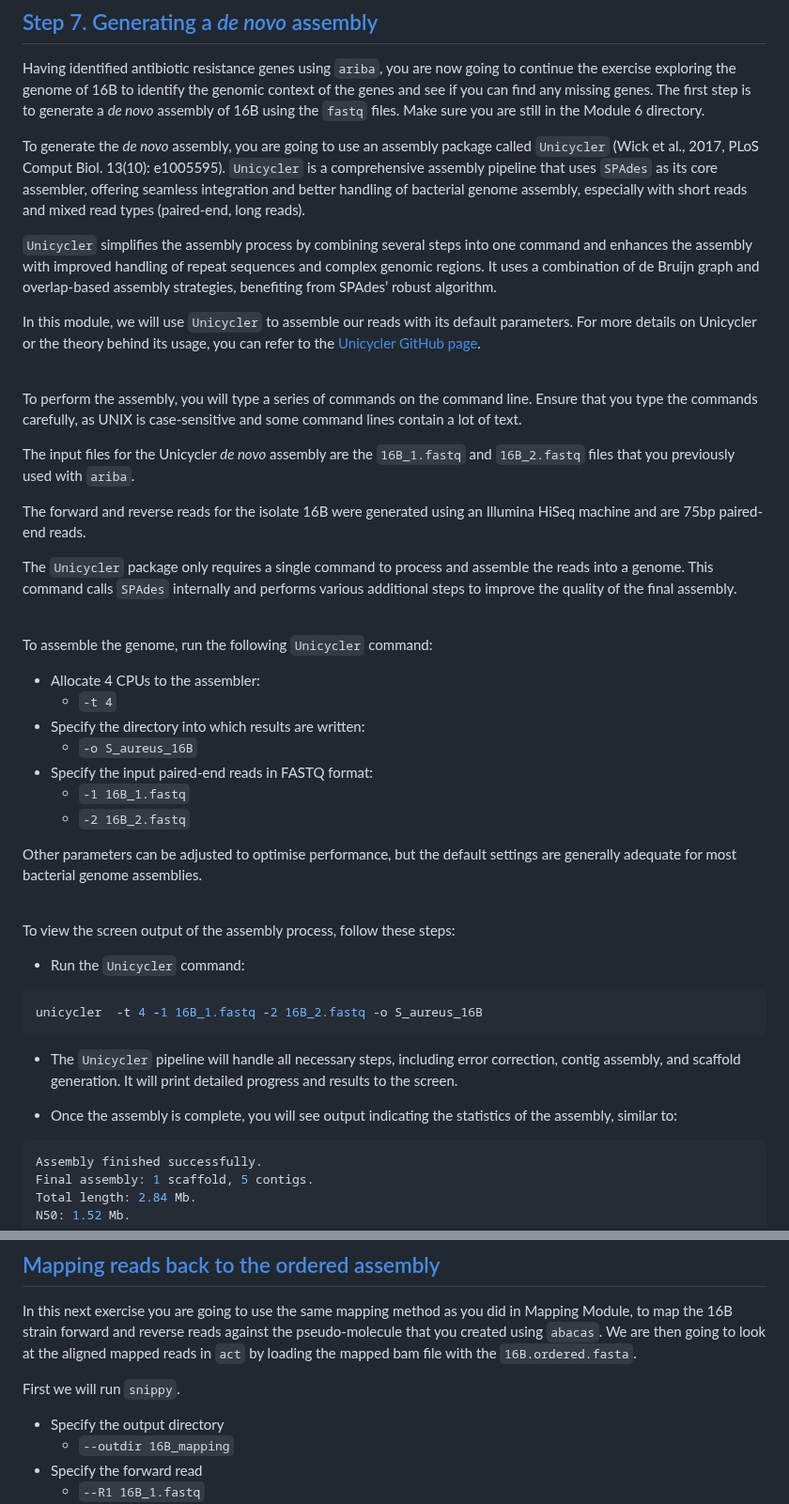
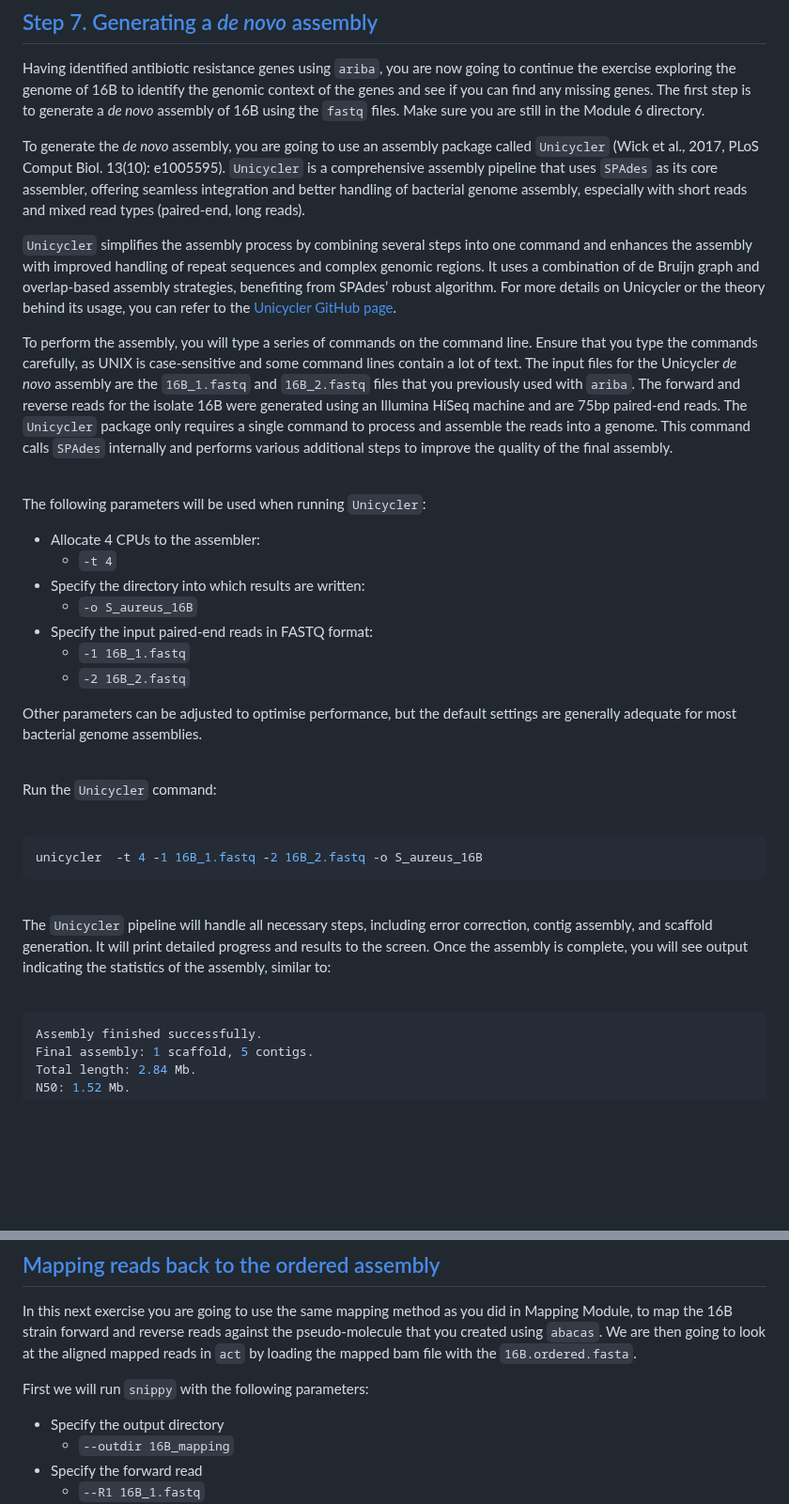
Before and after one commit to WCSCourses/GenEpiLAC2024, a Markdown page: Manuals/Genome_Assembly_Annotation/Genome_Assembly_Annotation.md, 2 parts joined by grey strips. Shown at 94% size. Rendered like a GitHub page; blank space fills up the shorter version.

````diff
--- a/Manuals/Genome_Assembly_Annotation/Genome_Assembly_Annotation.md
+++ b/Manuals/Genome_Assembly_Annotation/Genome_Assembly_Annotation.md
@@ -350,23 +383,13 @@ Having identified antibiotic resistance genes using `ariba`, you are now going t
 
 To generate the _de novo_ assembly, you are going to use an assembly package called `Unicycler` (Wick et al., 2017, PLoS Comput Biol. 13(10): e1005595). `Unicycler` is a comprehensive assembly pipeline that uses `SPAdes` as its core assembler, offering seamless integration and better handling of bacterial genome assembly, especially with short reads and mixed read types (paired-end, long reads).
 
-`Unicycler` simplifies the assembly process by combining several steps into one command and enhances the assembly with improved handling of repeat sequences and complex genomic regions. It uses a combination of de Bruijn graph and overlap-based assembly strategies, benefiting from SPAdes’ robust algorithm.
+`Unicycler` simplifies the assembly process by combining several steps into one command and enhances the assembly with improved handling of repeat sequences and complex genomic regions. It uses a combination of de Bruijn graph and overlap-based assembly strategies, benefiting from SPAdes’ robust algorithm. For more details on Unicycler or the theory behind its usage, you can refer to the [Unicycler GitHub page](https://github.com/rrwick/Unicycler).
 
-In this module, we will use `Unicycler` to assemble our reads with its default parameters. For more details on Unicycler or the theory behind its usage, you can refer to the [Unicycler GitHub page](https://github.com/rrwick/Unicycler).
+To perform the assembly, you will type a series of commands on the command line. Ensure that you type the commands carefully, as UNIX is case-sensitive and some command lines contain a lot of text. The input files for the Unicycler _de novo_ assembly are the `16B_1.fastq` and `16B_2.fastq` files that you previously used with `ariba`. The forward and reverse reads for the isolate 16B were generated using an Illumina HiSeq machine and are 75bp paired-end reads. The `Unicycler` package only requires a single command to process and assemble the reads into a genome. This command calls `SPAdes` internally and performs various additional steps to improve the quality of the final assembly.
 
 <br>
 
-To perform the assembly, you will type a series of commands on the command line. Ensure that you type the commands carefully, as UNIX is case-sensitive and some command lines contain a lot of text.
-
-The input files for the Unicycler _de novo_ assembly are the `16B_1.fastq` and `16B_2.fastq` files that you previously used with `ariba`.
-
-The forward and reverse reads for the isolate 16B were generated using an Illumina HiSeq machine and are 75bp paired-end reads.
-
-The `Unicycler` package only requires a single command to process and assemble the reads into a genome. This command calls `SPAdes` internally and performs various additional steps to improve the quality of the final assembly.
-
-<br>
-
-To assemble the genome, run the following `Unicycler` command:
+The following parameters will be used when running `Unicycler`:
 
 - Allocate 4 CPUs to the assembler:
     - `-t 4`
@@ -380,17 +403,19 @@ Other parameters can be adjusted to optimise performance, but the default settin
 
 <br>
 
-To view the screen output of the assembly process, follow these steps:
+Run the `Unicycler` command:
 
-- Run the `Unicycler` command:
+<br>
 
 ```bash
 unicycler  -t 4 -1 16B_1.fastq -2 16B_2.fastq -o S_aureus_16B
 ```
 
-- The `Unicycler` pipeline will handle all necessary steps, including error correction, contig assembly, and scaffold generation. It will print detailed progress and results to the screen.
+<br>
 
-- Once the assembly is complete, you will see output indicating the statistics of the assembly, similar to:
+The `Unicycler` pipeline will handle all necessary steps, including error correction, contig assembly, and scaffold generation. It will print detailed progress and results to the screen. Once the assembly is complete, you will see output indicating the statistics of the assembly, similar to:
+
+<br>
 
 ```bash
 Assembly finished successfully.
@@ -533,8 +614,7 @@ Next, we will run `blastall`.
 
 In this next exercise you are going to use the same mapping method as you did in Mapping Module, to map the 16B strain forward and reverse reads against the pseudo-molecule that you created using `abacas`. We are then going to look at the aligned mapped reads in `act` by loading the mapped bam file with the `16B.ordered.fasta`.
 
-
-First we will run `snippy`.
+First we will run `snippy` with the following parameters:
 
 - Specify the output directory
     - `--outdir 16B_mapping`
````
Also changed, not shown: other parts of Manuals/Genome_Assembly_Annotation/Genome_Assembly_Annotation.md (+121 -27 lines).
